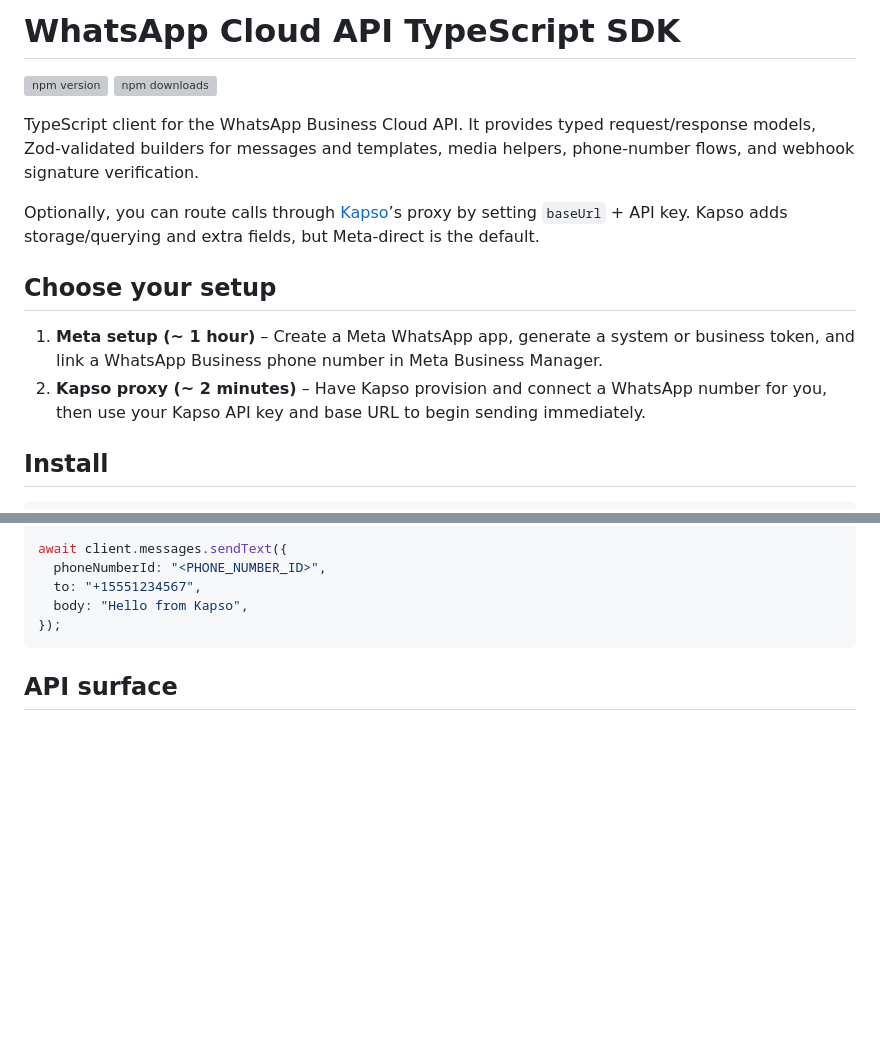
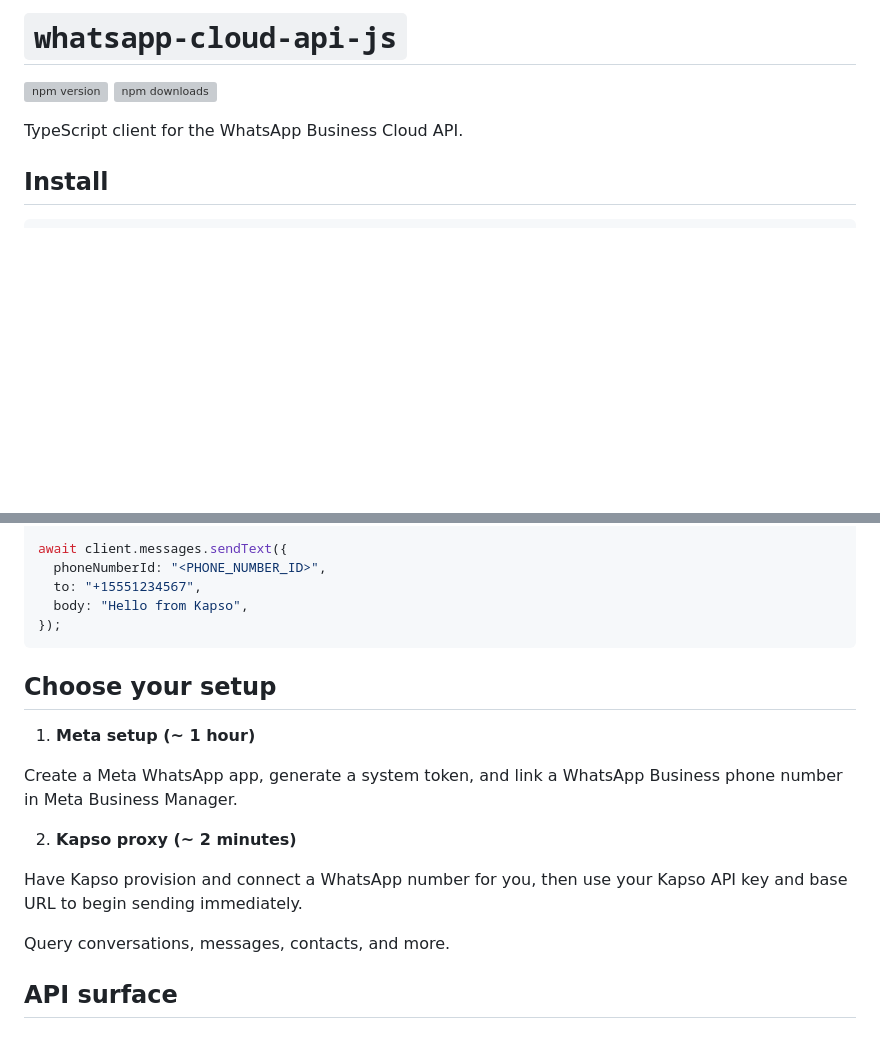
Before and after one commit to gokapso/whatsapp-cloud-api-js, a Markdown page: README.md, 2 parts joined by grey strips. GitHub-like rendering; blank space fills up the shorter version; grey boxes are pictures that could not be loaded.

````diff
--- a/README.md
+++ b/README.md
@@ -1,16 +1,9 @@
-# WhatsApp Cloud API TypeScript SDK
+# `whatsapp-cloud-api-js`
 
 [![npm version](https://img.shields.io/npm/v/@kapso/whatsapp-cloud-api.svg)](https://www.npmjs.com/package/@kapso/whatsapp-cloud-api)
 [![npm downloads](https://img.shields.io/npm/dm/@kapso/whatsapp-cloud-api.svg)](https://www.npmjs.com/package/@kapso/whatsapp-cloud-api)
 
-TypeScript client for the WhatsApp Business Cloud API. It provides typed request/response models, Zod‑validated builders for messages and templates, media helpers, phone‑number flows, and webhook signature verification.
-
-Optionally, you can route calls through [Kapso](https://kapso.ai/)’s proxy by setting `baseUrl` + API key. Kapso adds storage/querying and extra fields, but Meta‑direct is the default.
-
-## Choose your setup
-
-1. **Meta setup (~ 1 hour)** – Create a Meta WhatsApp app, generate a system or business token, and link a WhatsApp Business phone number in Meta Business Manager.
-2. **Kapso proxy (~ 2 minutes)** – Have Kapso provision and connect a WhatsApp number for you, then use your Kapso API key and base URL to begin sending immediately.
+TypeScript client for the WhatsApp Business Cloud API.
 
 ## Install
 
@@ -36,6 +29,18 @@ await client.messages.sendText({
   body: "Hello from Kapso",
 });
 ```
+
+## Choose your setup
+
+1. **Meta setup (~ 1 hour)**
+
+Create a Meta WhatsApp app, generate a system token, and link a WhatsApp Business phone number in Meta Business Manager.
+
+2. **Kapso proxy (~ 2 minutes)**
+
+Have Kapso provision and connect a WhatsApp number for you, then use your Kapso API key and base URL to begin sending immediately.
+
+Query conversations, messages, contacts, and more.
 
 ## API surface
 
````
Also changed, not shown: other parts of README.md (+52 -52 lines).
